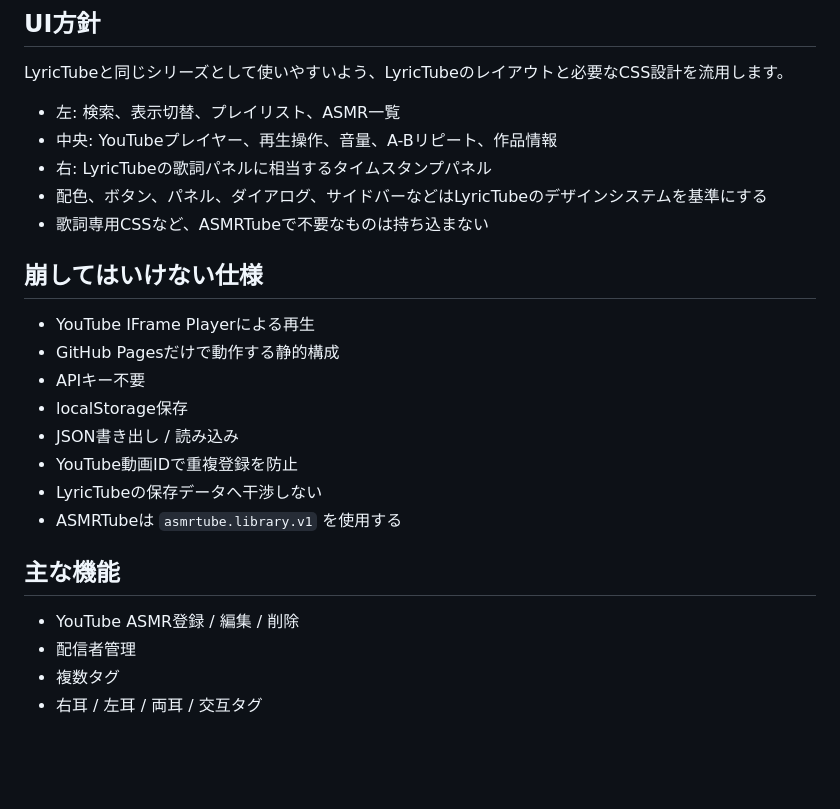
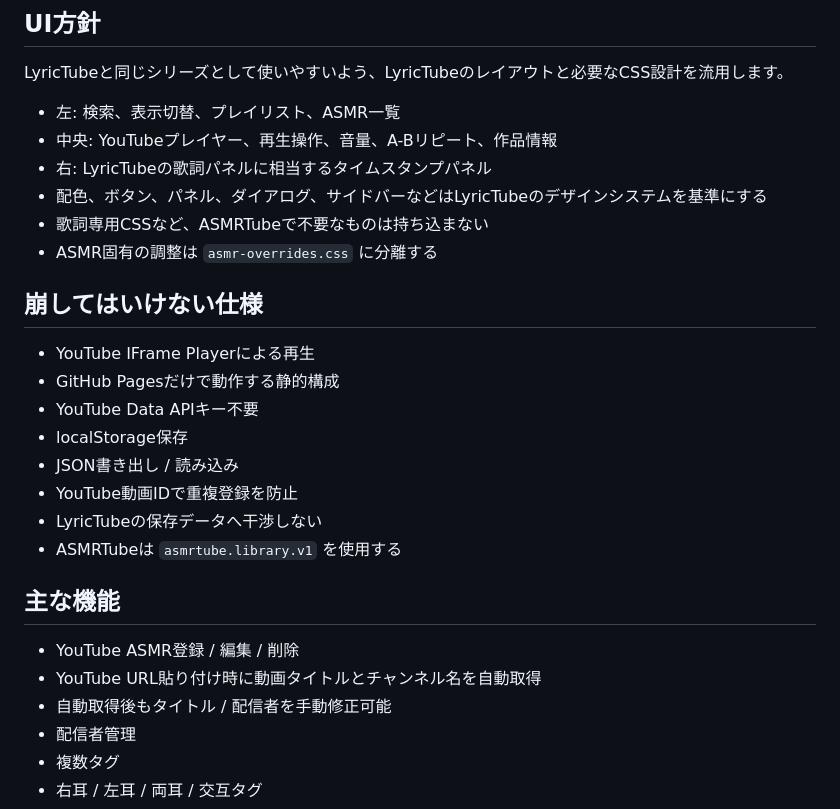
Before and after one commit to EliteMay/ar, a Markdown page: README.md, the part around one of its changes. Rendered like a GitHub page; blank space fills up the shorter version.

```diff
--- a/README.md
+++ b/README.md
@@ -19,12 +19,13 @@ LyricTubeと同じシリーズとして使いやすいよう、LyricTubeのレ
 - 右: LyricTubeの歌詞パネルに相当するタイムスタンプパネル
 - 配色、ボタン、パネル、ダイアログ、サイドバーなどはLyricTubeのデザインシステムを基準にする
 - 歌詞専用CSSなど、ASMRTubeで不要なものは持ち込まない
+- ASMR固有の調整は `asmr-overrides.css` に分離する
 
 ## 崩してはいけない仕様
 
 - YouTube IFrame Playerによる再生
 - GitHub Pagesだけで動作する静的構成
-- APIキー不要
+- YouTube Data APIキー不要
 - localStorage保存
 - JSON書き出し / 読み込み
 - YouTube動画IDで重複登録を防止
@@ -34,6 +35,8 @@ LyricTubeと同じシリーズとして使いやすいよう、LyricTubeのレ
 ## 主な機能
 
 - YouTube ASMR登録 / 編集 / 削除
+- YouTube URL貼り付け時に動画タイトルとチャンネル名を自動取得
+- 自動取得後もタイトル / 配信者を手動修正可能
 - 配信者管理
 - 複数タグ
 - 右耳 / 左耳 / 両耳 / 交互タグ
```
Also changed, not shown: other parts of README.md (+20 -5 lines).
